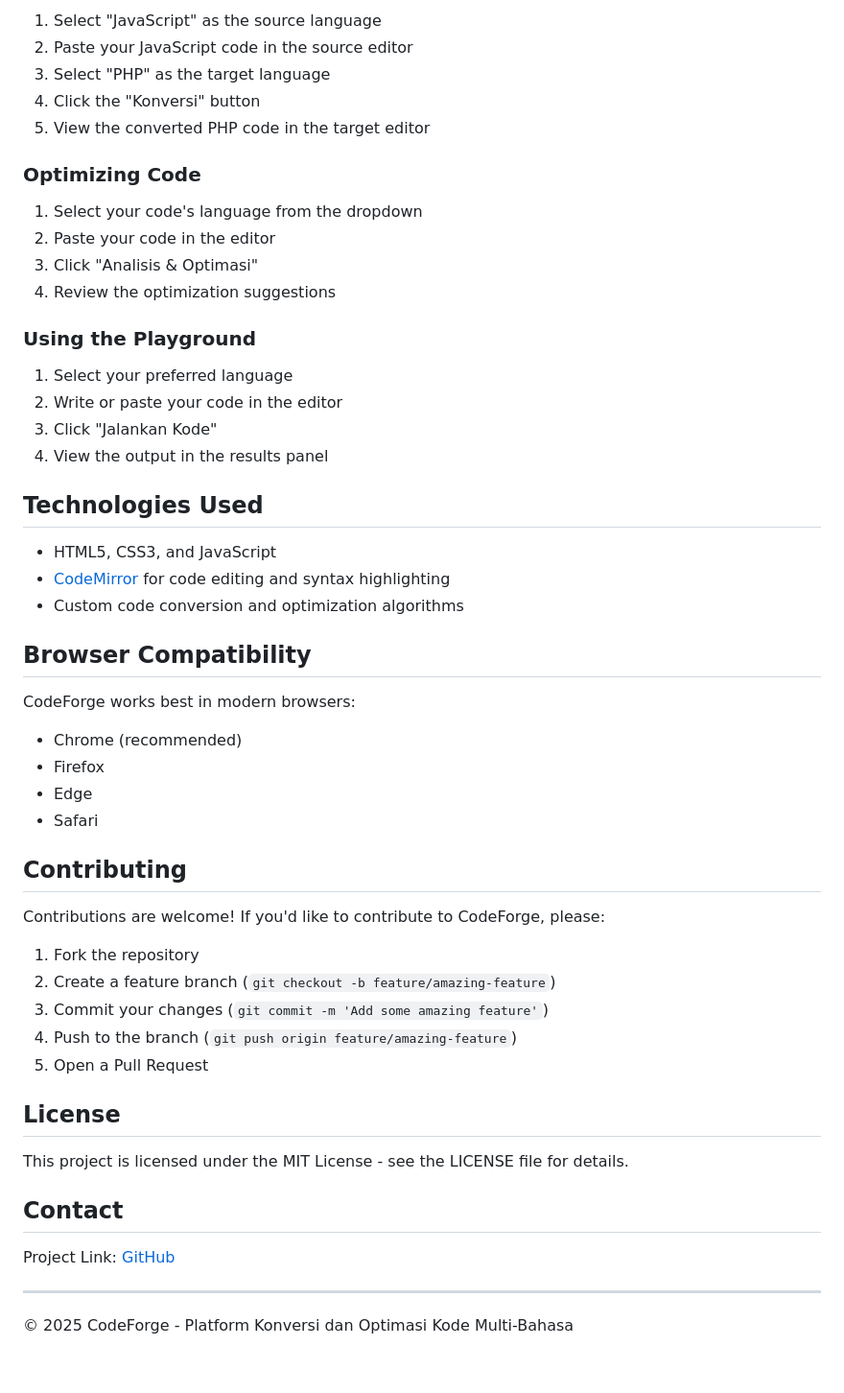
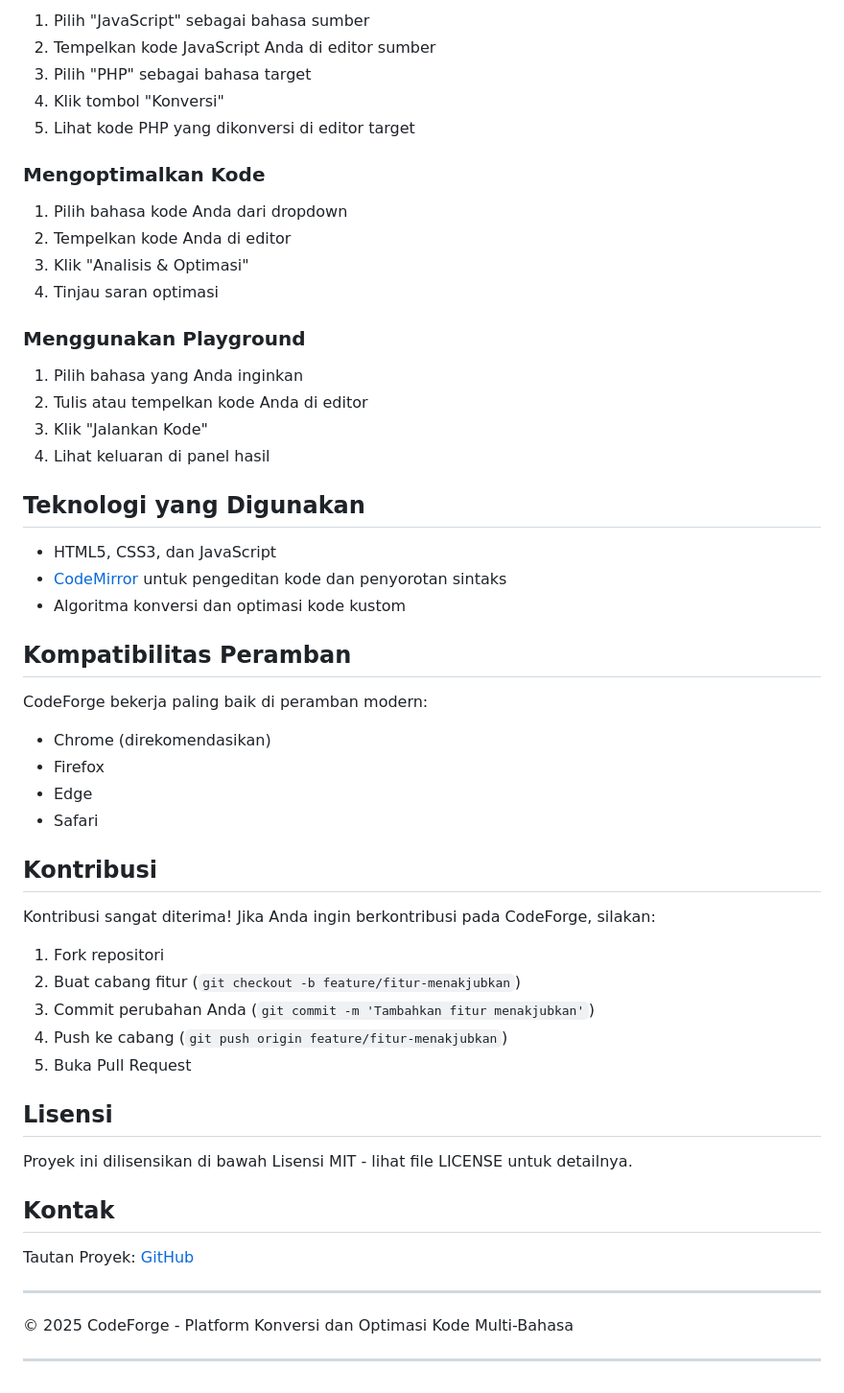
Before and after one commit to WILIOP-666/CodeForge, a Markdown page: README.md, the part around one of its changes. Shown at 96% size. GitHub-like rendering.

```diff
--- a/README.md
+++ b/README.md
@@ -68,56 +72,58 @@ CodeForge is a web-based application that runs directly in your browser. To set
 
-1. Select "JavaScript" as the source language
-2. Paste your JavaScript code in the source editor
-3. Select "PHP" as the target language
-4. Click the "Konversi" button
-5. View the converted PHP code in the target editor
+1. Pilih "JavaScript" sebagai bahasa sumber
+2. Tempelkan kode JavaScript Anda di editor sumber
+3. Pilih "PHP" sebagai bahasa target
+4. Klik tombol "Konversi"
+5. Lihat kode PHP yang dikonversi di editor target
 
-### Optimizing Code
+### Mengoptimalkan Kode
 
-1. Select your code's language from the dropdown
-2. Paste your code in the editor
-3. Click "Analisis & Optimasi"
-4. Review the optimization suggestions
+1. Pilih bahasa kode Anda dari dropdown
+2. Tempelkan kode Anda di editor
+3. Klik "Analisis & Optimasi"
+4. Tinjau saran optimasi
 
-### Using the Playground
+### Menggunakan Playground
 
-1. Select your preferred language
-2. Write or paste your code in the editor
-3. Click "Jalankan Kode"
-4. View the output in the results panel
+1. Pilih bahasa yang Anda inginkan
+2. Tulis atau tempelkan kode Anda di editor
+3. Klik "Jalankan Kode"
+4. Lihat keluaran di panel hasil
 
-## Technologies Used
+## Teknologi yang Digunakan
 
-- HTML5, CSS3, and JavaScript
-- [CodeMirror](https://codemirror.net/) for code editing and syntax highlighting
-- Custom code conversion and optimization algorithms
+- HTML5, CSS3, dan JavaScript
+- [CodeMirror](https://codemirror.net/) untuk pengeditan kode dan penyorotan sintaks
+- Algoritma konversi dan optimasi kode kustom
 
-## Browser Compatibility
+## Kompatibilitas Peramban
 
-CodeForge works best in modern browsers:
-- Chrome (recommended)
+CodeForge bekerja paling baik di peramban modern:
+- Chrome (direkomendasikan)
 - Firefox
 - Edge
 - Safari
 
-## Contributing
+## Kontribusi
 
-Contributions are welcome! If you'd like to contribute to CodeForge, please:
+Kontribusi sangat diterima! Jika Anda ingin berkontribusi pada CodeForge, silakan:
 
-1. Fork the repository
-2. Create a feature branch (`git checkout -b feature/amazing-feature`)
-3. Commit your changes (`git commit -m 'Add some amazing feature'`)
-4. Push to the branch (`git push origin feature/amazing-feature`)
-5. Open a Pull Request
+1. Fork repositori
+2. Buat cabang fitur (`git checkout -b feature/fitur-menakjubkan`)
+3. Commit perubahan Anda (`git commit -m 'Tambahkan fitur menakjubkan'`)
+4. Push ke cabang (`git push origin feature/fitur-menakjubkan`)
+5. Buka Pull Request
 
-## License
+## Lisensi
 
-This project is licensed under the MIT License - see the LICENSE file for details.
+Proyek ini dilisensikan di bawah Lisensi MIT - lihat file LICENSE untuk detailnya.
 
-## Contact
+## Kontak
 
-Project Link: [GitHub]([https://github.com/yourusername/codeforge](https://github.com/WILIOP-666/CodeForge))
+Tautan Proyek: [GitHub]([https://github.com/yourusername/codeforge](https://github.com/WILIOP-666/CodeForge))
 
 ---
 
-&copy; 2025 CodeForge - Platform Konversi dan Optimasi Kode Multi-Bahasa
+© 2025 CodeForge - Platform Konversi dan Optimasi Kode Multi-Bahasa
+
+---
```
Also changed, not shown: other parts of README.md (+36 -32 lines).
